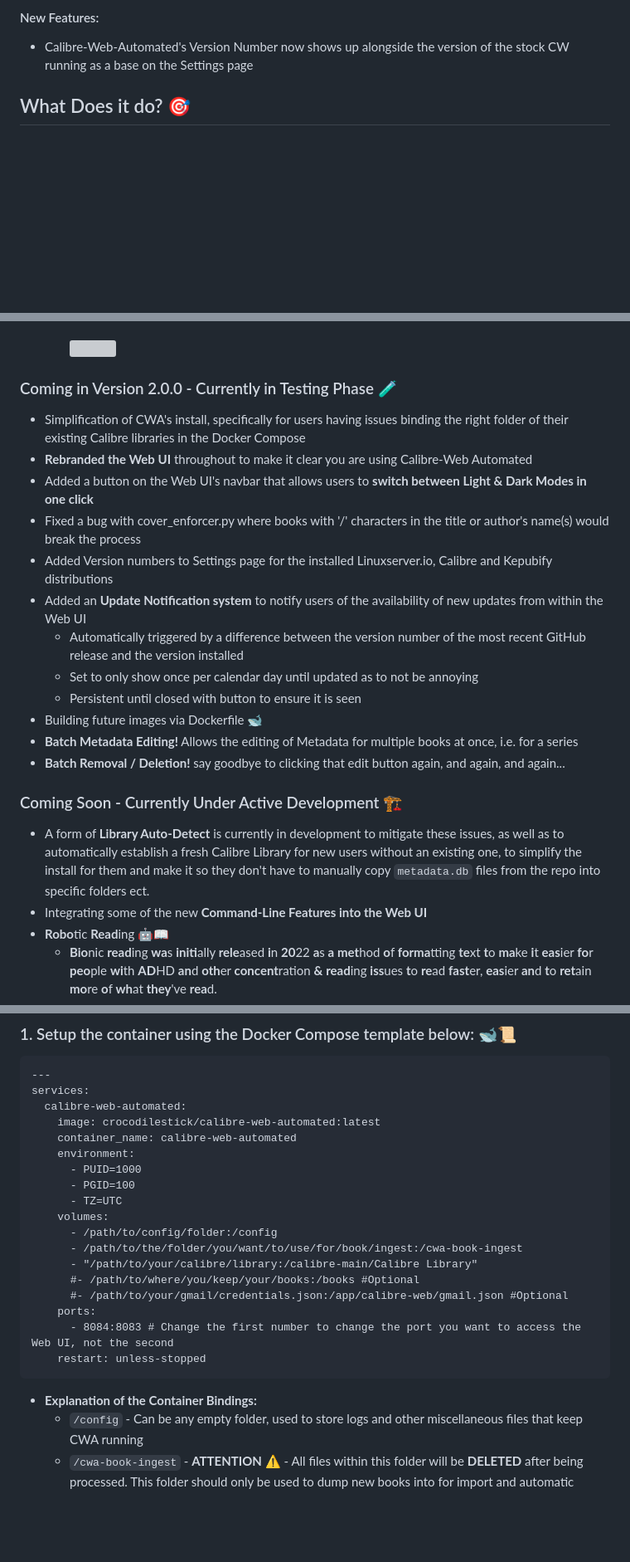
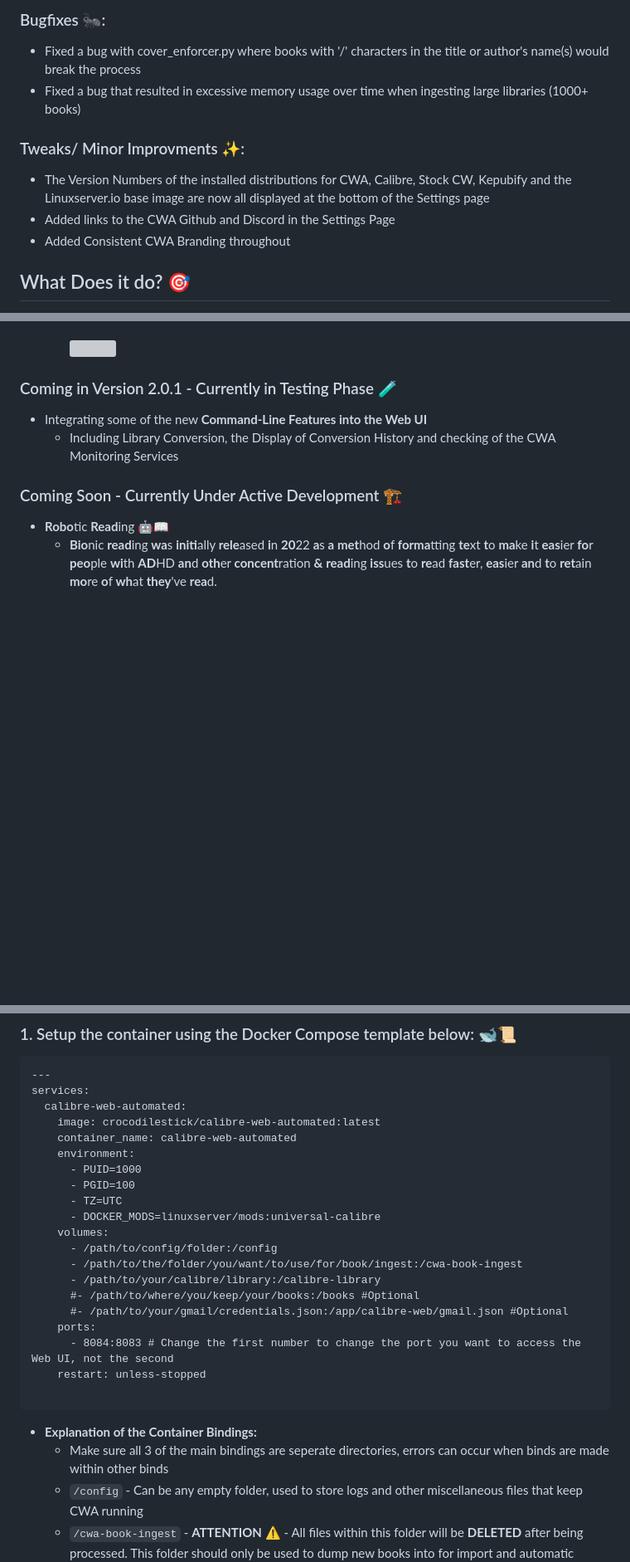
Before and after one commit to crocodilestick/Calibre-Web-Automated, a Markdown page: README.md, 3 parts joined by grey strips. Shown at 83% size. GitHub-like rendering; blank space fills up the shorter version; grey boxes are pictures that could not be loaded.

````diff
--- a/README.md
+++ b/README.md
@@ -42,6 +64,12 @@ If you find any bugs however, please be sure to create an issue in the [Issues S
 
-#### New Features:
-- Calibre-Web-Automated's Version Number now shows up alongside the version of the stock CW running as a base on the Settings page
+### Bugfixes 🐜:
+- Fixed a bug with cover_enforcer.py where books with '/' characters in the title or author's name(s) would break the process
+- Fixed a bug that resulted in excessive memory usage over time when ingesting large libraries (1000+ books)
+
+### Tweaks/ Minor Improvments ✨:
+- The Version Numbers of the installed distributions for CWA, Calibre, Stock CW, Kepubify and the Linuxserver.io base image are now all displayed at the bottom of the Settings page
+- Added links to the CWA Github and Discord in the Settings Page
+- Added Consistent CWA Branding throughout
 
 ## What Does it do? 🎯
 
@@ -95,25 +123,13 @@ After discovering that using the DOCKER_MODS universal-calibre environment varia
     \
     [![](https://dcbadge.limes.pink/api/server/https://discord.gg/EjgSeek94R)](https://discord.gg/EjgSeek94R)
 
-### Coming in Version 2.0.0 - Currently in Testing Phase 🧪
+### Coming in Version 2.0.1 - Currently in Testing Phase 🧪
 
-- Simplification of CWA's install, specifically for users having issues binding the right folder of their existing Calibre libraries in the Docker Compose
-- **Rebranded the Web UI** throughout to make it clear you are using Calibre-Web Automated
-- Added a button on the Web UI's navbar that allows users to **switch between Light & Dark Modes in one click**
-- Fixed a bug with cover_enforcer.py where books with '/' characters in the title or author's name(s) would break the process
-- Added Version numbers to Settings page for the installed Linuxserver.io, Calibre and Kepubify distributions
-- Added an **Update Notification system** to notify users of the availability of new updates from within the Web UI
-  - Automatically triggered by a difference between the version number of the most recent GitHub release and the version installed
-  - Set to only show once per calendar day until updated as to not be annoying
-  - Persistent until closed with button to ensure it is seen
-- Building future images via Dockerfile 🐋
-- **Batch Metadata Editing!** Allows the editing of Metadata for multiple books at once, i.e. for a series
-- **Batch Removal / Deletion!** say goodbye to clicking that edit button again, and again, and again...
+- Integrating some of the new **Command-Line Features into the Web UI**
+  - Including Library Conversion, the Display of Conversion History and checking of the CWA Monitoring Services
 
 ### Coming Soon - Currently Under Active Development 🏗️
 
-- A form of **Library Auto-Detect** is currently in development to mitigate these issues, as well as to automatically establish a fresh Calibre Library for new users without an existing one, to simplify the install for them and make it so they don't have to manually copy `metadata.db` files from the repo into specific folders ect.
-- Integrating some of the new **Command-Line Features into the Web UI**
 - **Robo**tic **Read**ing 🤖📖
   - **Bio**nic **read**ing **wa**s **initi**ally **rele**ased **i**n **20**22 **a**s **a** **met**hod **o**f **forma**tting **te**xt **t**o **ma**ke **i**t **eas**ier **fo**r **peo**ple **wi**th **AD**HD **an**d **oth**er **concent**ration **&** **read**ing **iss**ues **t**o **re**ad **fast**er, **eas**ier **an**d **t**o **ret**ain **mo**re **o**f **wh**at **they**'ve **rea**d.
   - **W**e **we**re **insp**ired **b**y **th**e **conc**ept **an**d **ha**ve **crea**ted **a** **eP**ub **conve**rsion **algor**ithm **insp**ired **b**y **th**e **orig**inal **Bio**nic **Read**ing **fo**r **tho**se **wh**o **li**ke **i**t **o**r **wh**o **ma**y **wa**nt **t**o **gi**ve **i**t **a** **g**o
@@ -161,18 +177,21 @@ services:
       - PUID=1000
       - PGID=100
       - TZ=UTC
+      - DOCKER_MODS=linuxserver/mods:universal-calibre
     volumes:
       - /path/to/config/folder:/config
       - /path/to/the/folder/you/want/to/use/for/book/ingest:/cwa-book-ingest
-      - "/path/to/your/calibre/library:/calibre-main/Calibre Library"
+      - /path/to/your/calibre/library:/calibre-library
       #- /path/to/where/you/keep/your/books:/books #Optional
       #- /path/to/your/gmail/credentials.json:/app/calibre-web/gmail.json #Optional
     ports:
       - 8084:8083 # Change the first number to change the port you want to access the Web UI, not the second
     restart: unless-stopped
+
 ```
 
 - **Explanation of the Container Bindings:**
+  - Make sure all 3 of the main bindings are seperate directories, errors can occur when binds are made within other binds
   - `/config` - Can be any empty folder, used to store logs and other miscellaneous files that keep CWA running
   - `/cwa-book-ingest` - **ATTENTION** ⚠️ - All files within this folder will be **DELETED** after being processed. This folder should only be used to dump new books into for import and automatic conversion
   - `/calibre-main/Calibre Library` - This should be bound to your Calibre library folder where the `metadata.db` file resides within.
````
Also changed, not shown: other parts of README.md (+31 -9 lines), README_images/cwa-bulk-editting-diagram.png (added), 2 other files.
